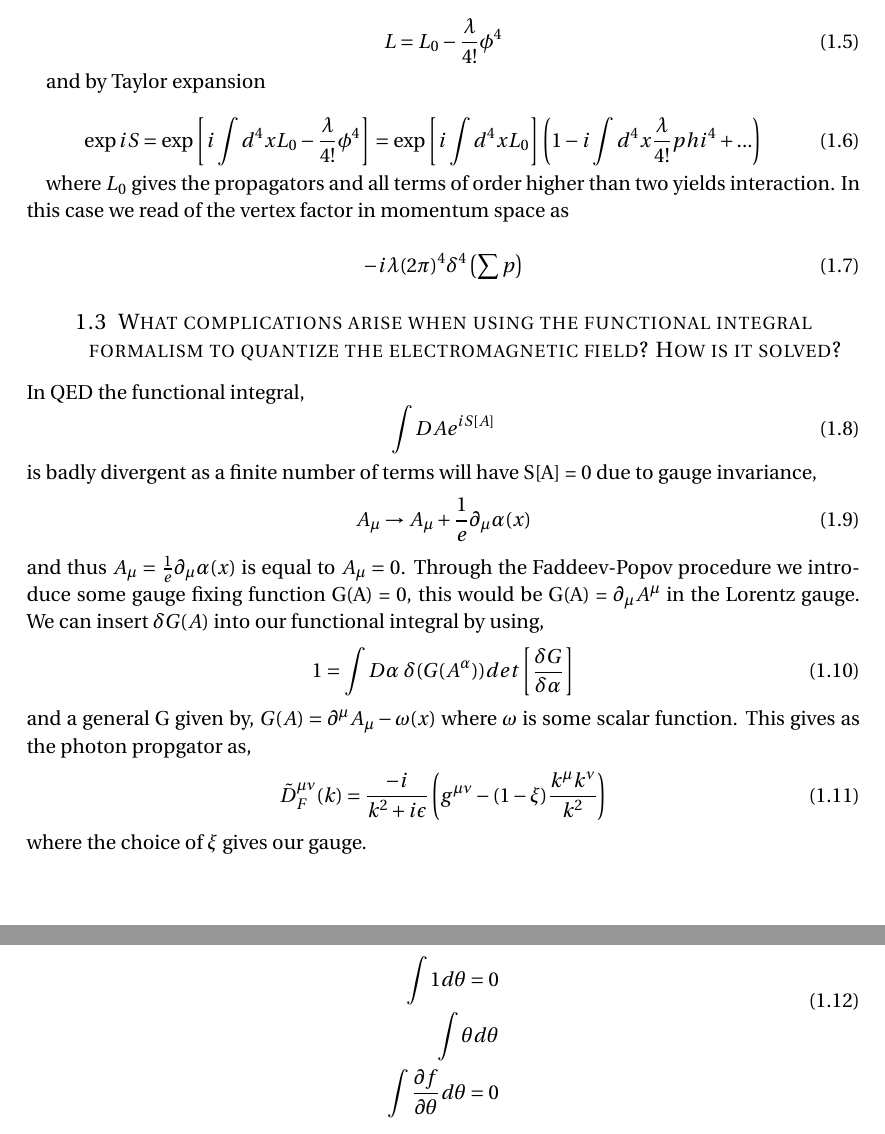
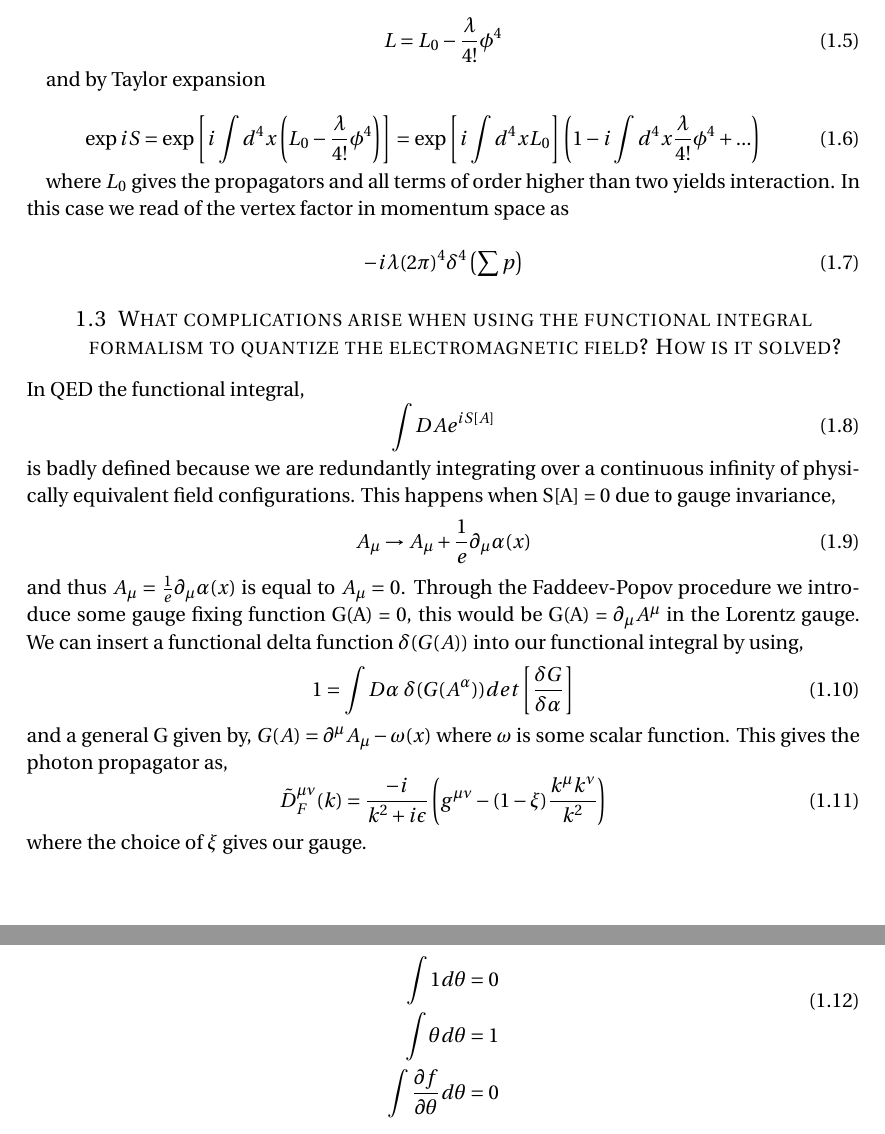
Before and after one commit to JensWiren/QFT, a LaTeX document (QFT.tex): two parts of pages 2 and 3 of 6, joined at a grey line, cut so that both start at the same text. Compiled offline with pdfLaTeX.

Commit message:
Uppdateringar och korrigeringar

```diff
--- a/QFT.tex
+++ b/QFT.tex
@@ -166,7 +166,7 @@ L=L_0-\dfrac{\lambda}{4!}\phi^4
 and by Taylor expansion
 
 \begin{equation}
-\exp iS = \exp \commutator{i \int d^4 x L_0 - \dfrac{\lambda}{4!}\phi^4}= \exp \commutator{i \int d^4 x L_0} \parentheses{1-i\int d^4x \dfrac{\lambda}{4!}\\phi^4+...}
+\exp iS = \exp \commutator{i \int d^4 x \parentheses{L_0 - \dfrac{\lambda}{4!}\phi^4}}= \exp \commutator{i \int d^4 x L_0} \parentheses{1-i\int d^4x \dfrac{\lambda}{4!}\phi^4+...}
 \end{equation}
 
 where $L_0$ gives the propagators and all terms of order higher than two yields interaction. In this case we read of the vertex factor in momentum space as
@@ -181,15 +181,15 @@ In QED the functional integral,
 \begin{equation}
 \int DA e^{iS[A]}
 \end{equation}
-is badly divergent as a finite number of terms will have S[A] = 0 due to gauge invariance,
+is badly defined because we are redundantly integrating over a continuous infinity of physically equivalent field configurations. This happens when S[A] = 0 due to gauge invariance,
 \begin{equation}
 A_{\mu} \rightarrow A_{\mu} + \frac{1}{e} \partial_{\mu} \alpha (x)
 \end{equation}
-and thus $ A_{\mu} = \frac{1}{e} \partial_{\mu} \alpha (x)$ is equal to $A_{\mu} = 0$. Through the Faddeev-Popov procedure we introduce some gauge fixing function G(A) = 0, this would be G(A) = $\partial_{\mu} A^{\mu}$ in the Lorentz gauge. We can insert $\delta G(A)$ into our functional integral by using,
+and thus $ A_{\mu} = \frac{1}{e} \partial_{\mu} \alpha (x)$ is equal to $A_{\mu} = 0$. Through the Faddeev-Popov procedure we introduce some gauge fixing function G(A) = 0, this would be G(A) = $\partial_{\mu} A^{\mu}$ in the Lorentz gauge. We can insert a functional delta function $\delta (G(A))$ into our functional integral by using,
 \begin{equation}
 1 = \int D\alpha ~ \delta(G(A^{\alpha}))det\left[ \frac{\delta G}{\delta \alpha}\right]
 \end{equation}
-and a general G given by, $G(A) = \partial^{\mu} A_{\mu} - \omega (x)$ where $\omega$ is some scalar function. This gives as the photon propgator as,
+and a general G given by, $G(A) = \partial^{\mu} A_{\mu} - \omega (x)$ where $\omega$ is some scalar function. This gives the photon propagator as,
 \begin{equation}
 \tilde{D}^{\mu \nu}_F (k) = \frac{-i}{k^2+i\epsilon} \left( g^{ \mu \nu} - (1-\xi) \frac{k^{\mu}k^{\nu}}{k^2}\right)
 \end{equation}
@@ -204,7 +204,7 @@ The Grassman numbers are anticommuting numbers with the following properties,
 \theta \eta = - \eta \theta \\
 \theta^2 = 0 \\
 \int 1 d\theta = 0 \\
-\int \theta d\theta \\
+\int \theta d\theta = 1 \\
 \int \frac{\partial f}{\partial \theta} d\theta = 0
 \end{split}
 \end{equation}
```
Also changed, not shown: QFT.tex (2 more changed lines).
